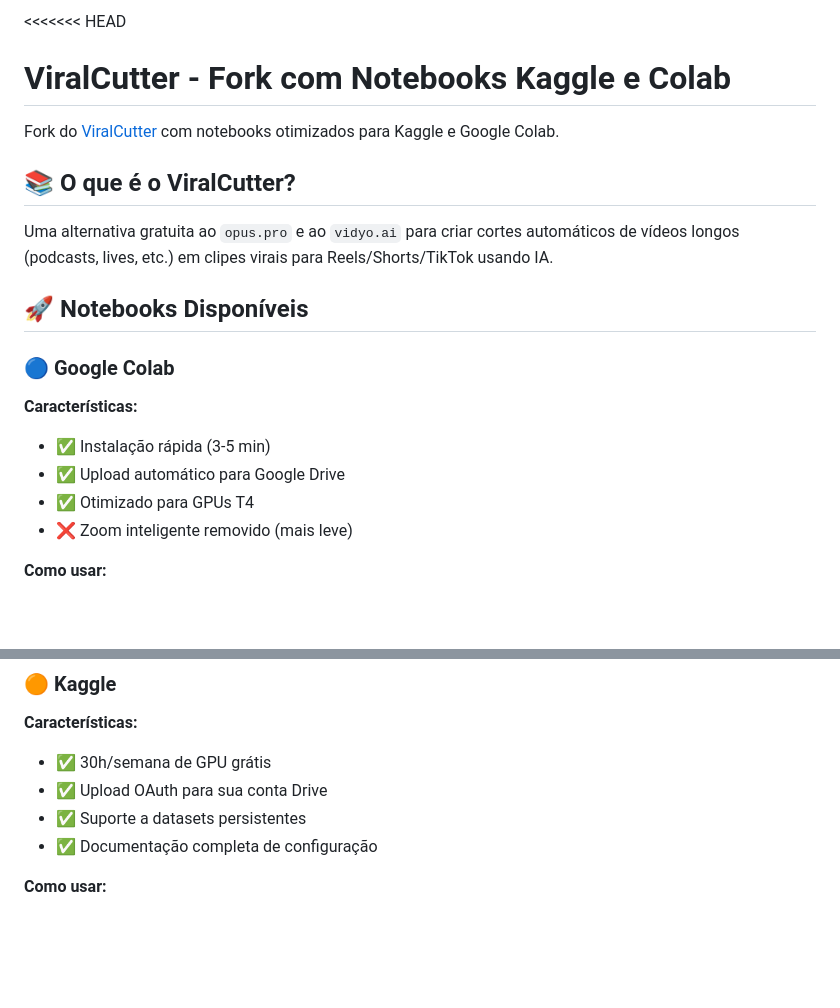
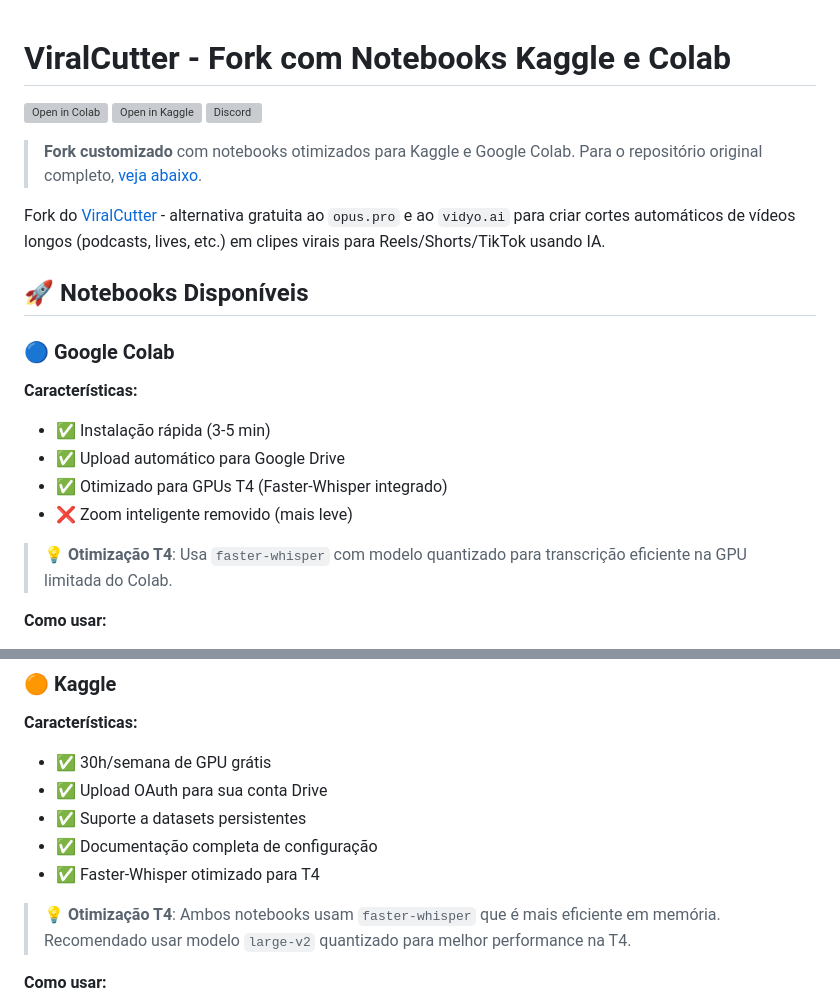
Before and after one commit to RafaelGodoyEbert/ViralCutter, a Markdown page: README.md, 2 parts joined by grey strips. Drawn GitHub-style; blank space fills up the shorter version; grey boxes are pictures that could not be loaded.

Commit message:
Add Colab/Kaggle badges and faster-whisper optimization notes

```diff
--- a/README.md
+++ b/README.md
@@ -1,11 +1,12 @@
-<<<<<<< HEAD
 # ViralCutter - Fork com Notebooks Kaggle e Colab
 
-Fork do [ViralCutter](https://github.com/RafaelGodoyEbert/ViralCutter) com notebooks otimizados para Kaggle e Google Colab.
+[![Open in Colab](https://colab.research.google.com/assets/colab-badge.svg)](LINK_COLAB_AQUI)
+[![Open in Kaggle](https://kaggle.com/static/images/open-in-kaggle.svg)](LINK_KAGGLE_AQUI)
+[![Discord](https://dcbadge.limes.pink/api/server/tAdPHFAbud)](https://discord.gg/tAdPHFAbud)
 
-## 📚 O que é o ViralCutter?
+> **Fork customizado** com notebooks otimizados para Kaggle e Google Colab. Para o repositório original completo, [veja abaixo](#viralcutter-original).
 
-Uma alternativa gratuita ao `opus.pro` e ao `vidyo.ai` para criar cortes automáticos de vídeos longos (podcasts, lives, etc.) em clipes virais para Reels/Shorts/TikTok usando IA.
+Fork do [ViralCutter](https://github.com/RafaelGodoyEbert/ViralCutter) - alternativa gratuita ao `opus.pro` e ao `vidyo.ai` para criar cortes automáticos de vídeos longos (podcasts, lives, etc.) em clipes virais para Reels/Shorts/TikTok usando IA.
 
 ## 🚀 Notebooks Disponíveis
 
@@ -13,8 +14,10 @@ Uma alternativa gratuita ao `opus.pro` e ao `vidyo.ai` para criar cortes automá
 **Características:**
 - ✅ Instalação rápida (3-5 min)
 - ✅ Upload automático para Google Drive
-- ✅ Otimizado para GPUs T4
+- ✅ Otimizado para GPUs T4 (Faster-Whisper integrado)
 - ❌ Zoom inteligente removido (mais leve)
+
+> **💡 Otimização T4**: Usa `faster-whisper` com modelo quantizado para transcrição eficiente na GPU limitada do Colab.
 
 **Como usar:**
 1. Abra o notebook no Colab (link em breve)
@@ -29,6 +32,9 @@ Uma alternativa gratuita ao `opus.pro` e ao `vidyo.ai` para criar cortes automá
 - ✅ Upload OAuth para sua conta Drive
 - ✅ Suporte a datasets persistentes
 - ✅ Documentação completa de configuração
+- ✅ Faster-Whisper otimizado para T4
+
+> **💡 Otimização T4**: Ambos notebooks usam `faster-whisper` que é mais eficiente em memória. Recomendado usar modelo `large-v2` quantizado para melhor performance na T4.
 
 **Como usar:**
 1. **Configure os datasets primeiro** (veja seção abaixo)
```
